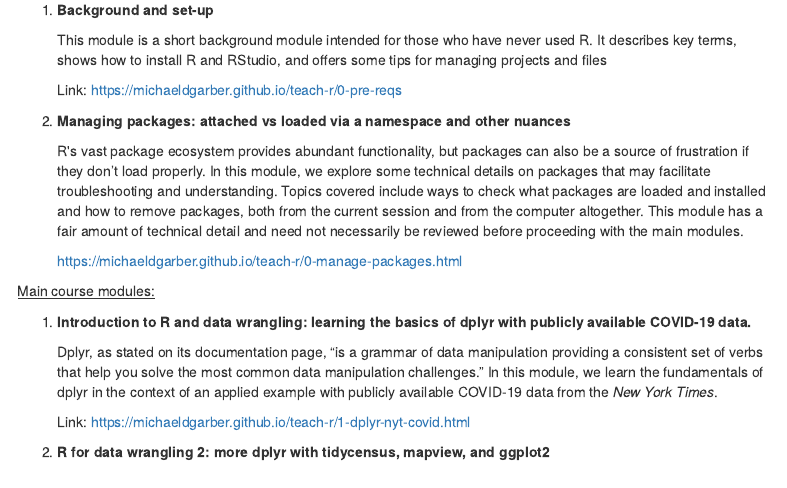
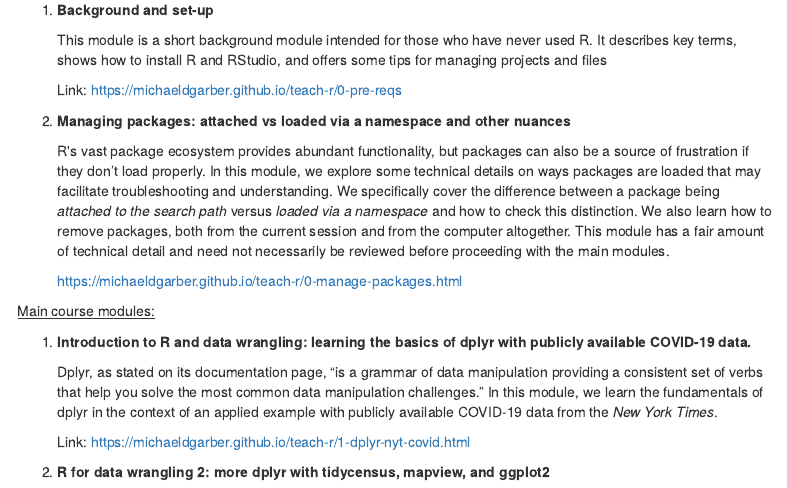
Before and after one commit to michaeldgarber/teach-r, an R Markdown document (docs/index.Rmd): the page in a window 1100 px wide, from 680 px down. Rendered offline with R 4.5, knitr and Pandoc, with nearby package versions; a font, style sheet, LaTeX package, included part or bibliography that could not be used is replaced or left out; menus at the side of the page are left out.

Commit message:
update home

```diff
--- a/docs/index.Rmd
+++ b/docs/index.Rmd
@@ -37,7 +37,7 @@ This short course will introduce participants to popular tools in R for manipula
 
 2.  **Managing packages: attached vs loaded via a namespace and other nuances**
 
-    R\'s vast package ecosystem provides abundant functionality, but packages can also be a source of frustration if they don't load properly. In this module, we explore some technical details on packages that may facilitate troubleshooting and understanding. Topics covered include ways to check what packages are loaded and installed and how to remove packages, both from the current session and from the computer altogether. This module has a fair amount of technical detail and need not necessarily be reviewed before proceeding with the main modules.
+    R\'s vast package ecosystem provides abundant functionality, but packages can also be a source of frustration if they don't load properly. In this module, we explore some technical details on ways packages are loaded that may facilitate troubleshooting and understanding. We specifically cover the difference between a package being *attached to the search path* versus *loaded via a namespace* and how to check this distinction. We also learn how to remove packages, both from the current session and from the computer altogether. This module has a fair amount of technical detail and need not necessarily be reviewed before proceeding with the main modules.
 
     <https://michaeldgarber.github.io/teach-r/0-manage-packages.html>
 
```
Also changed, not shown: 1 other file.
